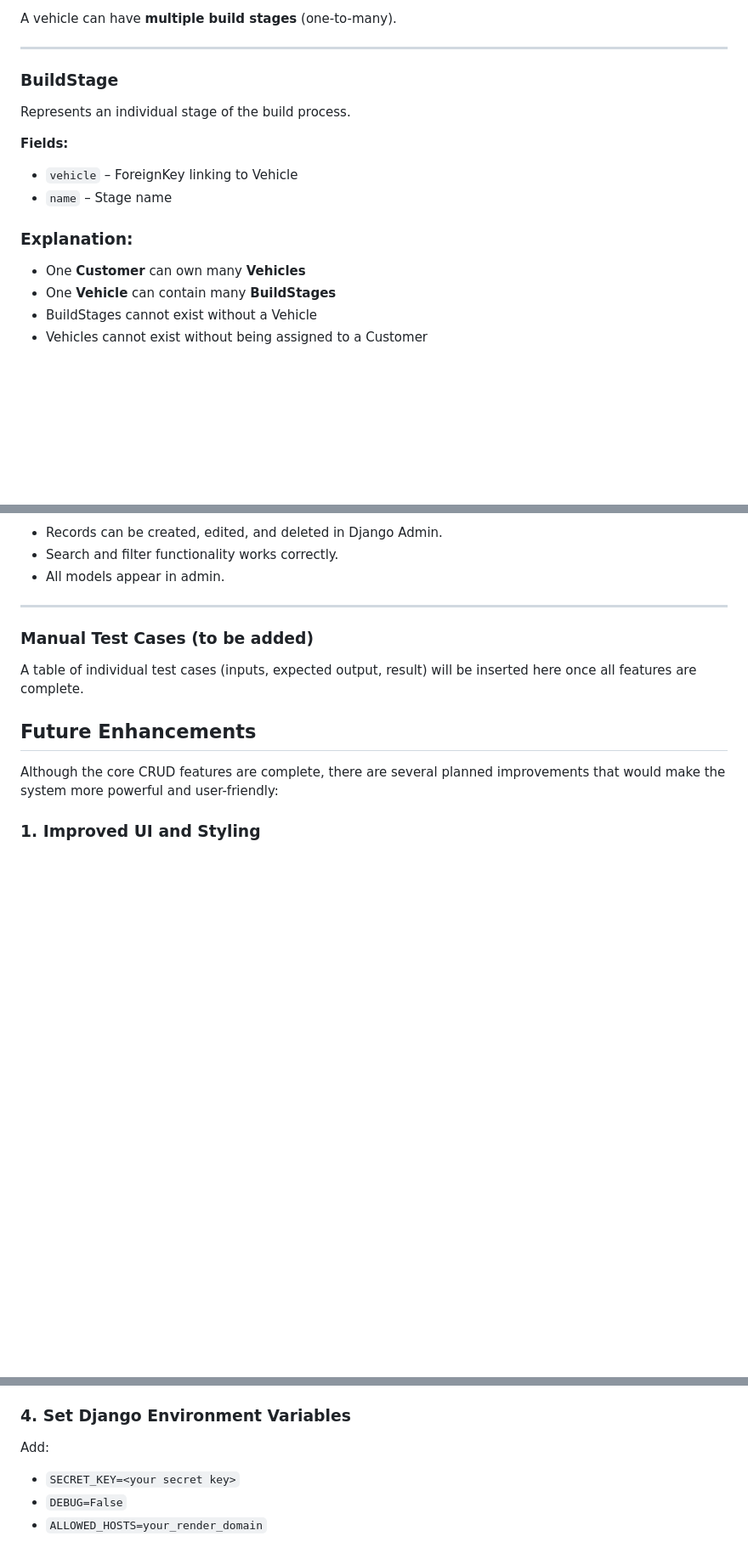
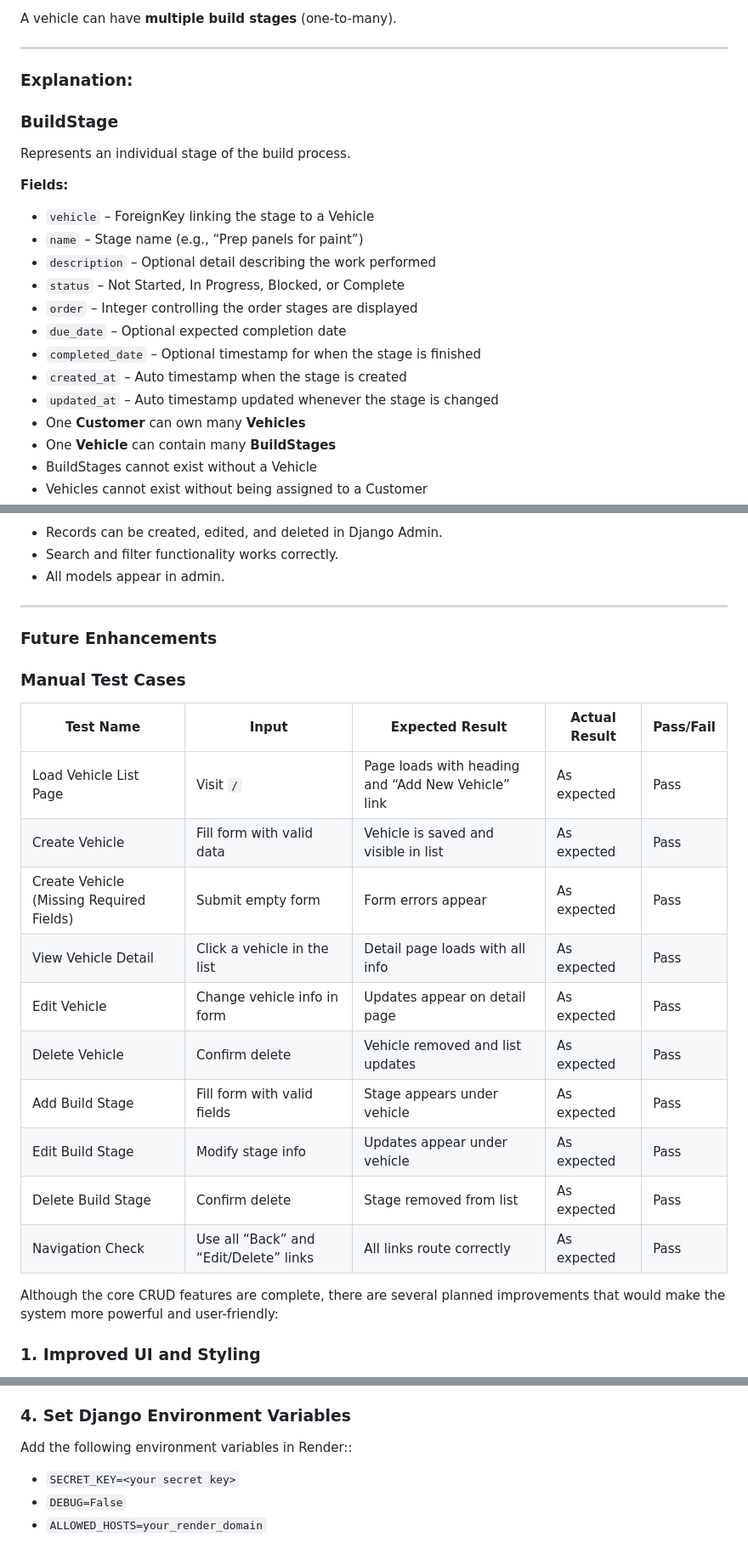
Before and after one commit to thomasfitz24/P3-vehicle-build-tracker, a Markdown page: README.md, 3 parts joined by grey strips. Shown: that part at 85% size. Drawn GitHub-style; blank space fills up the shorter version.

Commit message:
Add manual test cases table to README

```diff
--- a/README.md
+++ b/README.md
@@ -128,17 +128,23 @@ A vehicle can have **multiple build stages** (one-to-many).
 
 ---
 
-### **BuildStage**
+### Explanation:
+
+### BuildStage
 
 Represents an individual stage of the build process.
 
 **Fields:**
 
-- `vehicle` – ForeignKey linking to Vehicle
-- `name` – Stage name
-
-### Explanation:
-
+- `vehicle` – ForeignKey linking the stage to a Vehicle
+- `name` – Stage name (e.g., “Prep panels for paint”)
+- `description` – Optional detail describing the work performed
+- `status` – Not Started, In Progress, Blocked, or Complete
+- `order` – Integer controlling the order stages are displayed
+- `due_date` – Optional expected completion date
+- `completed_date` – Optional timestamp for when the stage is finished
+- `created_at` – Auto timestamp when the stage is created
+- `updated_at` – Auto timestamp updated whenever the stage is changed
 - One **Customer** can own many **Vehicles**
 - One **Vehicle** can contain many **BuildStages**
 - BuildStages cannot exist without a Vehicle
@@ -274,11 +280,22 @@ The following areas were tested:
 
 ---
 
-### Manual Test Cases (to be added)
+### Future Enhancements
 
-A table of individual test cases (inputs, expected output, result) will be inserted here once all features are complete.
+### Manual Test Cases
 
-## Future Enhancements
+| Test Name                                | Input                                      | Expected Result                                      | Actual Result | Pass/Fail |
+| ---------------------------------------- | ------------------------------------------ | ---------------------------------------------------- | ------------- | --------- |
+| Load Vehicle List Page                   | Visit `/`                                | Page loads with heading and “Add New Vehicle” link | As expected   | Pass      |
+| Create Vehicle                           | Fill form with valid data                  | Vehicle is saved and visible in list                 | As expected   | Pass      |
+| Create Vehicle (Missing Required Fields) | Submit empty form                          | Form errors appear                                   | As expected   | Pass      |
+| View Vehicle Detail                      | Click a vehicle in the list                | Detail page loads with all info                      | As expected   | Pass      |
+| Edit Vehicle                             | Change vehicle info in form                | Updates appear on detail page                        | As expected   | Pass      |
+| Delete Vehicle                           | Confirm delete                             | Vehicle removed and list updates                     | As expected   | Pass      |
+| Add Build Stage                          | Fill form with valid fields                | Stage appears under vehicle                          | As expected   | Pass      |
+| Edit Build Stage                         | Modify stage info                          | Updates appear under vehicle                         | As expected   | Pass      |
+| Delete Build Stage                       | Confirm delete                             | Stage removed from list                              | As expected   | Pass      |
+| Navigation Check                         | Use all “Back” and “Edit/Delete” links | All links route correctly                            | As expected   | Pass      |
 
 Although the core CRUD features are complete, there are several planned improvements that would make the system more powerful and user-friendly:
 
@@ -333,7 +364,7 @@ Deployment is linked to the GitHub repository used for this project.
 
 ### 4. Set Django Environment Variables
 
-Add:
+Add the following environment variables in Render::
 
 - `SECRET_KEY=<your secret key>`
 - `DEBUG=False`
```
Also changed, not shown: other parts of README.md (+16 -3 lines).
